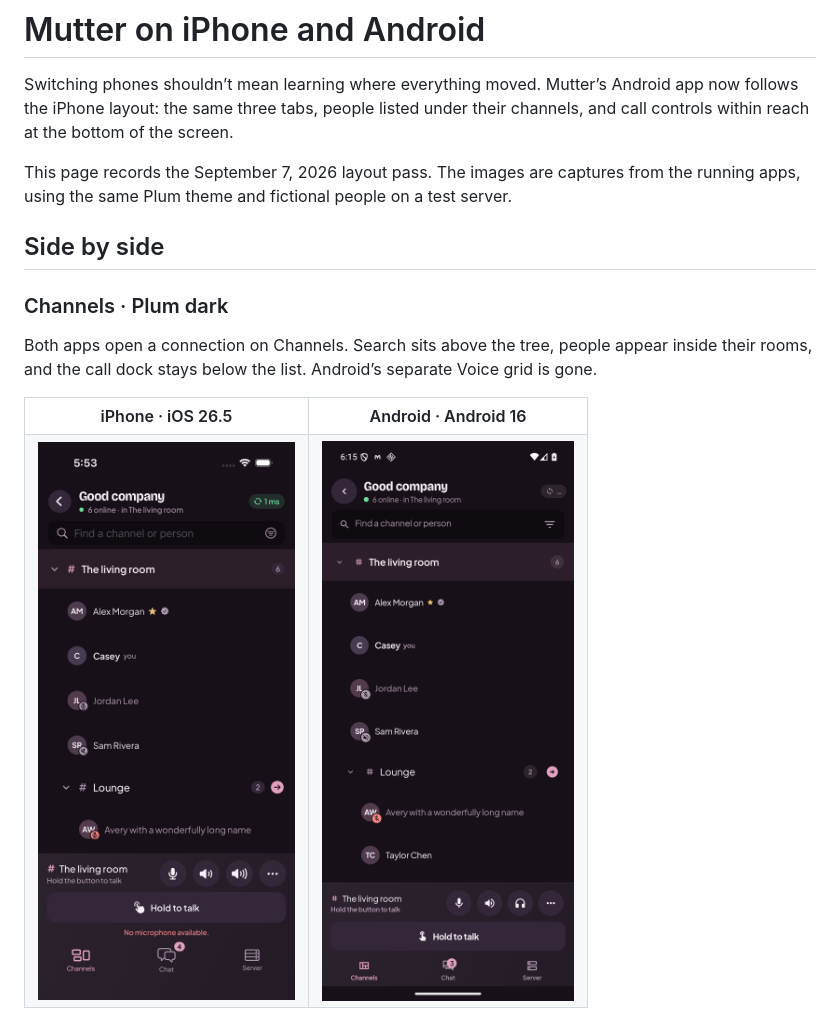
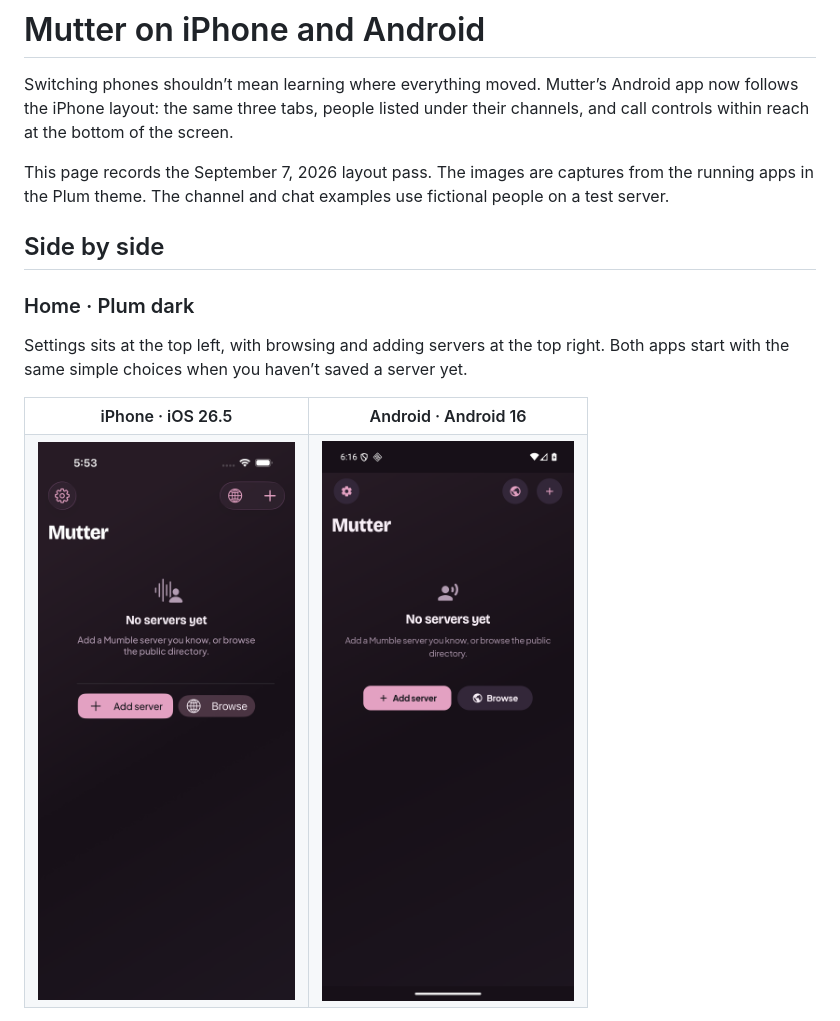
Before and after one commit to alaarab/mutter, a Markdown page: docs/phone-layout.md, the part around one of its changes. GitHub-like rendering; pictures changed too: docs/images/phone-layout/android-home-dark.png (added), docs/images/phone-layout/iphone-channels-dark.png (deleted), docs/images/phone-layout/iphone-home-dark.png (added).

```diff
--- a/docs/phone-layout.md
+++ b/docs/phone-layout.md
@@ -5,19 +5,19 @@ follows the iPhone layout: the same three tabs, people listed under their channe
 controls within reach at the bottom of the screen.
 
 This page records the September 7, 2026 layout pass. The images are captures from the running
-apps, using the same Plum theme and fictional people on a test server.
+apps in the Plum theme. The channel and chat examples use fictional people on a test server.
 
 ## Side by side
 
-### Channels · Plum dark
+### Home · Plum dark
 
-Both apps open a connection on Channels. Search sits above the tree, people appear inside
-their rooms, and the call dock stays below the list. Android’s separate Voice grid is gone.
+Settings sits at the top left, with browsing and adding servers at the top right. Both apps
+start with the same simple choices when you haven’t saved a server yet.
 
 <table>
   <tr><th>iPhone · iOS 26.5</th><th>Android · Android 16</th></tr>
   <tr>
-    <td><img src="images/phone-layout/iphone-channels-dark.png" width="320" alt="iPhone Channels screen in Plum dark, with an indented channel tree and push-to-talk dock"></td>
-    <td><img src="images/phone-layout/android-channels-dark.png" width="320" alt="Android Channels screen in Plum dark, using the same tree and dock arrangement"></td>
+    <td><img src="images/phone-layout/iphone-home-dark.png" width="320" alt="iPhone home screen in Plum dark, showing Settings, Add server, and Browse"></td>
+    <td><img src="images/phone-layout/android-home-dark.png" width="320" alt="Android home screen in Plum dark, with the same controls and empty state"></td>
   </tr>
 </table>
```
Also changed, not shown: other parts of docs/phone-layout.md (+20 -22 lines), README.md (+3 -4 lines), docs/publishing.md (+3 -2 lines), docs/images/phone-layout/iphone-chat-dark.png (deleted), 2 other files.
